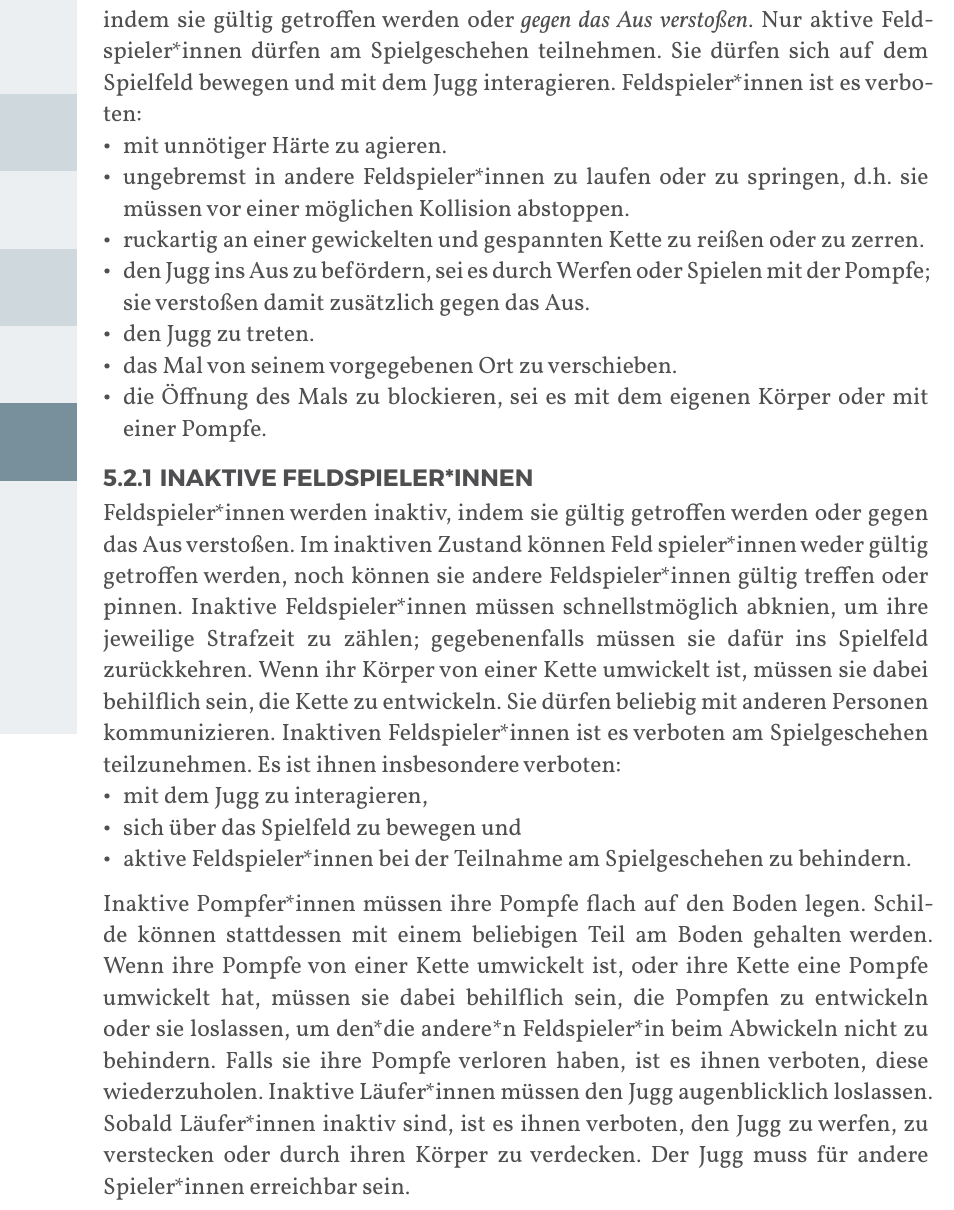
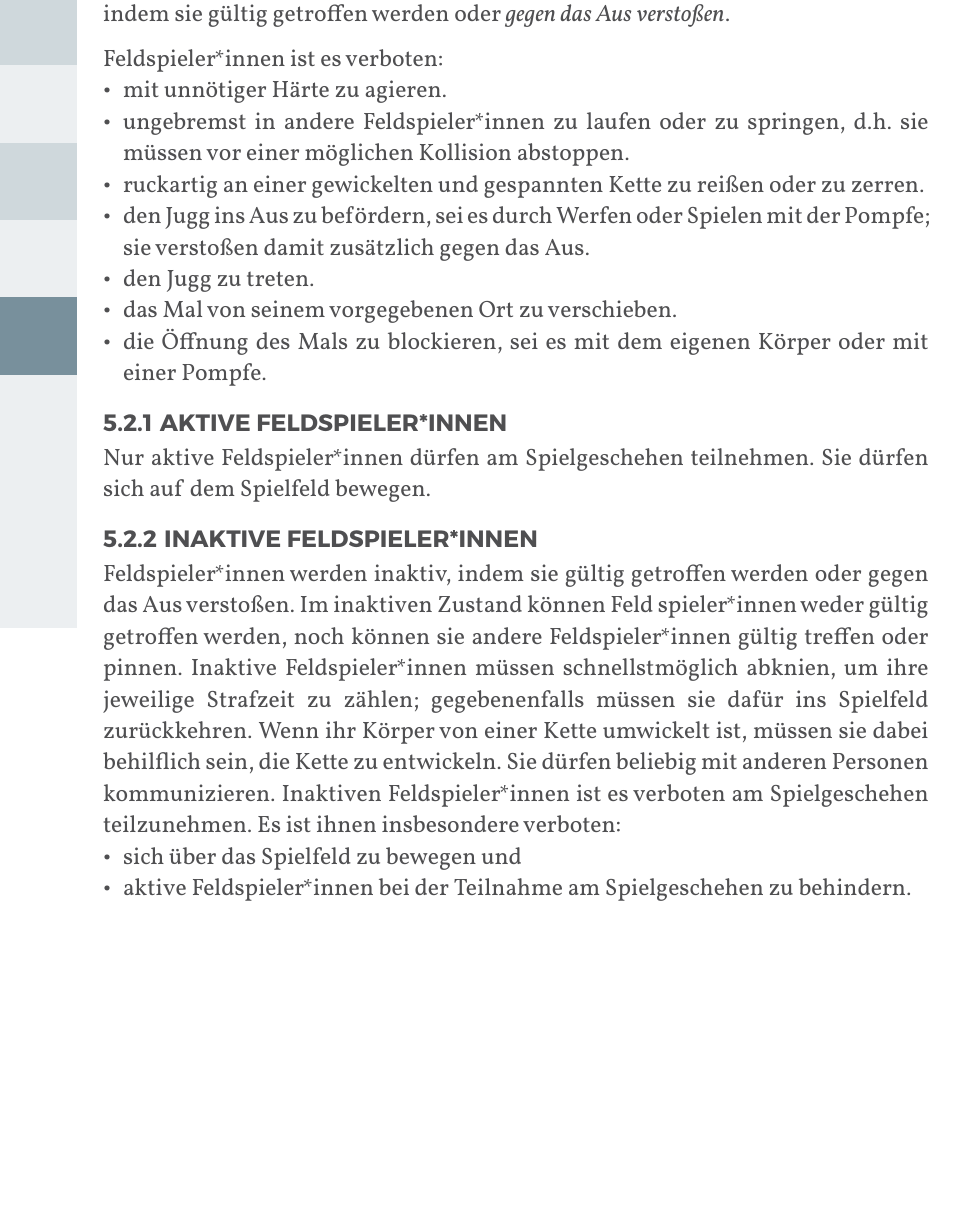
Before and after one commit to JuggerGermany/Regelwerk, a Typst document (typst/regelwerk.typ, which reads typst/regeln/feldspielerinnen.typ, typst/regeln/inaktive_feldspielerinnen.typ): part of page 26 of 37, cut so that both start at the same text, the shorter picture padded with empty space. Compiled offline with Typst 0.15.

Commit message:
sort feldspieler*innen

```diff
--- a/typst/regeln/feldspielerinnen.typ
+++ b/typst/regeln/feldspielerinnen.typ
@@ -5,8 +5,7 @@
 Der Zustand eines*einer Feldspieler*in kann entweder _aktiv_ oder _inaktiv_
 sein. Zu Beginn eines Spielzugs sind alle Feldspieler*innen aktiv. Sie werden
 inaktiv, indem sie gültig getroffen werden oder_ gegen das Aus verstoßen_.
-Nur aktive Feldspieler*innen dürfen am Spielgeschehen teilnehmen. Sie
-dürfen sich auf dem Spielfeld bewegen und mit dem Jugg interagieren.
+
 Feldspieler*innen ist es verboten:
 - mit unnötiger Härte zu agieren.
 - ungebremst in andere Feldspieler*innen zu laufen oder zu springen, d.h. sie müssen vor einer möglichen Kollision abstoppen.
--- a/typst/regeln/inaktive_feldspielerinnen.typ
+++ b/typst/regeln/inaktive_feldspielerinnen.typ
@@ -10,16 +10,5 @@ Kette umwickelt ist, müssen sie dabei behilflich sein, die Kette zu entwickeln
 Sie dürfen beliebig mit anderen Personen kommunizieren.
 Inaktiven Feldspieler*innen ist es verboten am Spielgeschehen teilzunehmen.
 Es ist ihnen insbesondere verboten:
-- mit dem Jugg zu interagieren,
 - sich über das Spielfeld zu bewegen und
 - aktive Feldspieler*innen bei der Teilnahme am Spielgeschehen zu behindern.
-Inaktive Pompfer*innen müssen ihre Pompfe flach auf den Boden legen.
-Schilde können stattdessen mit einem beliebigen Teil am Boden gehalten
-werden. Wenn ihre Pompfe von einer Kette umwickelt ist, oder ihre Kette
-eine Pompfe umwickelt hat, müssen sie dabei behilflich sein, die Pompfen
-zu entwickeln oder sie loslassen, um den*die andere*n Feldspieler*in beim
-Abwickeln nicht zu behindern. Falls sie ihre Pompfe verloren haben, ist es
-ihnen verboten, diese wiederzuholen.
-Inaktive Läufer*innen müssen den Jugg augenblicklich loslassen. Sobald Läufer*innen inaktiv sind, ist es ihnen verboten, den Jugg zu werfen, zu
-verstecken oder durch ihren Körper zu verdecken. Der Jugg muss für andere
-Spieler*innen erreichbar sein.
```
Also changed, not shown: typst/regeln/aktive_feldspielerinnen.typ (added, +3 -0 lines), typst/regelwerk.typ (+3 -0 lines).
